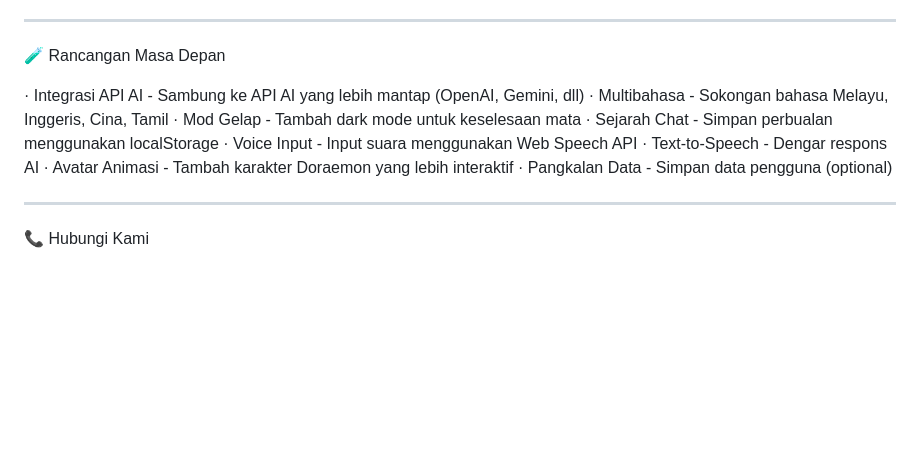
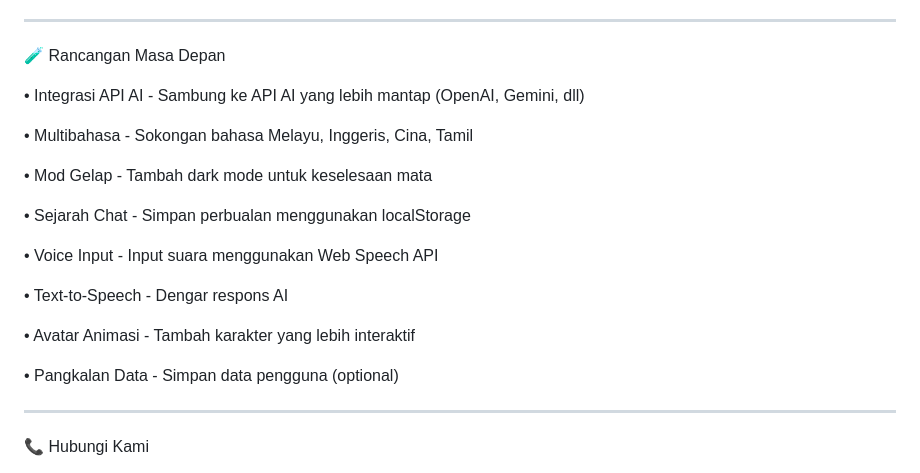
Before and after one commit to Lilmoki91/Dora-Ai-chatbot, a Markdown page: README.md, the part around one of its changes. Rendered like a GitHub page; blank space fills up the shorter version.

```diff
--- a/README.md
+++ b/README.md
@@ -199,14 +199,21 @@ Panduan Sumbangan
 
 🧪 Rancangan Masa Depan
 
-· Integrasi API AI - Sambung ke API AI yang lebih mantap (OpenAI, Gemini, dll)
-· Multibahasa - Sokongan bahasa Melayu, Inggeris, Cina, Tamil
-· Mod Gelap - Tambah dark mode untuk keselesaan mata
-· Sejarah Chat - Simpan perbualan menggunakan localStorage
-· Voice Input - Input suara menggunakan Web Speech API
-· Text-to-Speech - Dengar respons AI
-· Avatar Animasi - Tambah karakter Doraemon yang lebih interaktif
-· Pangkalan Data - Simpan data pengguna (optional)
+• Integrasi API AI - Sambung ke API AI yang lebih mantap (OpenAI, Gemini, dll)
+
+• Multibahasa - Sokongan bahasa Melayu, Inggeris, Cina, Tamil
+
+• Mod Gelap - Tambah dark mode untuk keselesaan mata
+
+• Sejarah Chat - Simpan perbualan menggunakan localStorage
+
+• Voice Input - Input suara menggunakan Web Speech API
+
+• Text-to-Speech - Dengar respons AI
+
+• Avatar Animasi - Tambah karakter yang lebih interaktif
+
+• Pangkalan Data - Simpan data pengguna (optional)
 
 ---
 
```
Also changed, not shown: other parts of README.md (+11 -11 lines).
